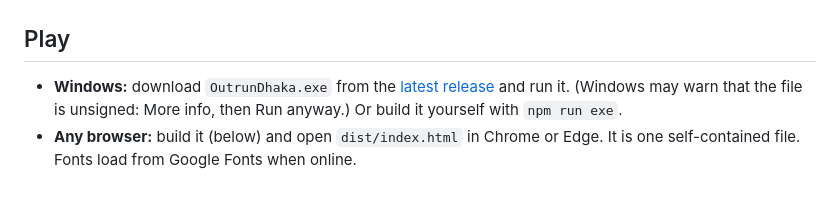
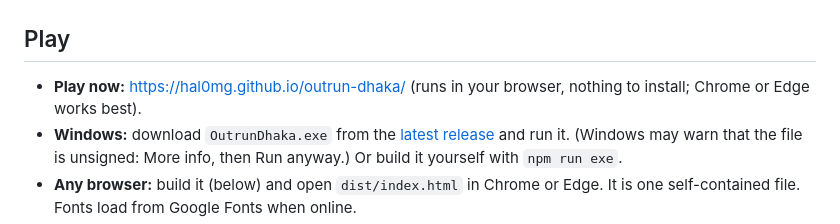
Before and after one commit to Hal0MG/outrun-dhaka, a Markdown page: README.md, the part around the change. Rendered like a GitHub page; blank space fills up the shorter version.

Commit message:
README: link the live demo
Co-Authored-By: Claude Sonnet 5.5 <noreply@anthropic.com>

```diff
--- a/README.md
+++ b/README.md
@@ -14,6 +14,7 @@ Runs in the browser. No install, no assets to download: the world, the music and
 
 ## Play
 
+- **Play now:** https://hal0mg.github.io/outrun-dhaka/ (runs in your browser, nothing to install; Chrome or Edge works best).
 - **Windows:** download `OutrunDhaka.exe` from the [latest release](https://github.com/Hal0MG/outrun-dhaka/releases/latest) and run it. (Windows may warn that the file is unsigned: More info, then Run anyway.) Or build it yourself with `npm run exe`.
 - **Any browser:** build it (below) and open `dist/index.html` in Chrome or Edge. It is one self-contained file. Fonts load from Google Fonts when online.
 - **Dev server:** `npm install`, `npm run dev`, then open http://127.0.0.1:5173
```
